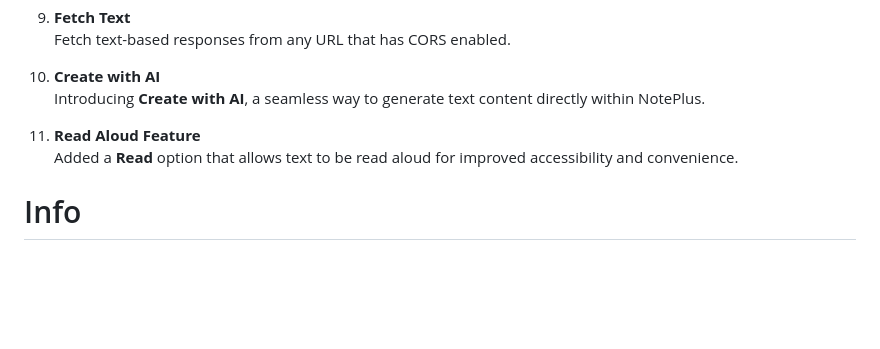
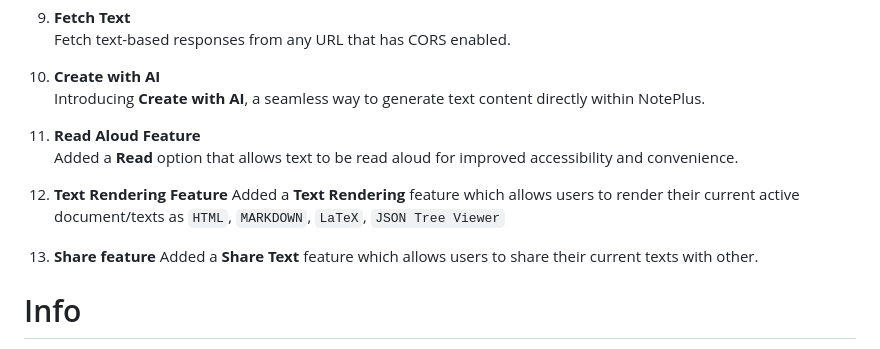
Before and after one commit to BlazeInferno64/NotePlus, a Markdown page: README.md, the part around the change. Rendered like a GitHub page; blank space fills up the shorter version.

Commit message:
Update README with new features
Added features for text rendering and sharing in README.

```diff
--- a/README.md
+++ b/README.md
@@ -86,6 +86,12 @@ NotePlus Version 6.0 is here!!!
 11. **Read Aloud Feature**
     Added a **Read** option that allows text to be read aloud for improved accessibility and convenience.
 
+12. **Text Rendering Feature**
+    Added a **Text Rendering** feature which allows users to render their current active document/texts as `HTML`, `MARKDOWN`, `LaTeX`, `JSON Tree Viewer`
+
+13. **Share feature**
+    Added a **Share Text** feature which allows users to share their current texts with other.
+
 # Info
 Please read the following point carefully -
 
```
